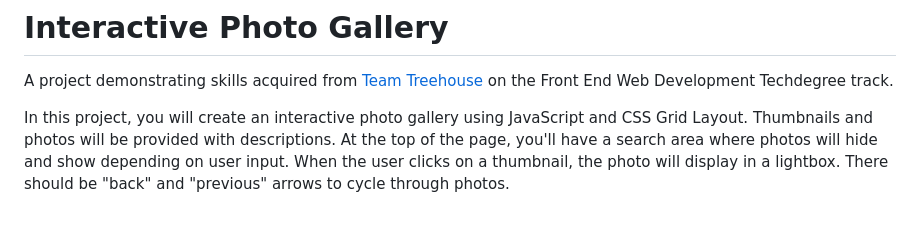
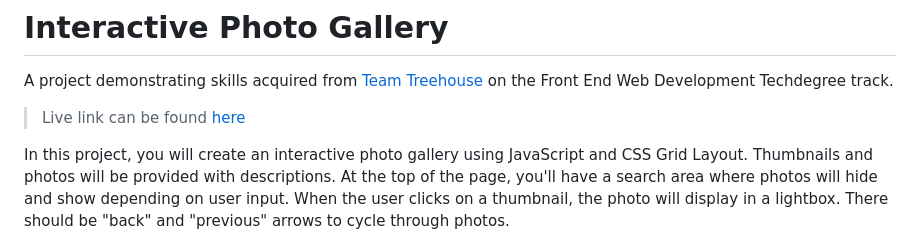
Before and after one commit to CodeLikeAGirl29/photo-gallery-v5, a Markdown page: README.md, the part around the change. Drawn GitHub-style; blank space fills up the shorter version.

```diff
--- a/README.md
+++ b/README.md
@@ -3,6 +3,8 @@
 A project demonstrating skills acquired from [Team
 Treehouse](http://referrals.trhou.se/lindseykdeveloper) on the Front End Web
 Development Techdegree track.
+
+> Live link can be found [here](https://myjsphotogallery.netlify.app/)
 
 In this project, you will create an interactive photo gallery using JavaScript and CSS Grid Layout. Thumbnails and photos will be provided with descriptions. At the top of the page, you'll have a search area where photos will hide and show depending on user input. When the user clicks on a thumbnail, the photo will display in a lightbox. There should be "back" and "previous" arrows to cycle through photos.
 
```
